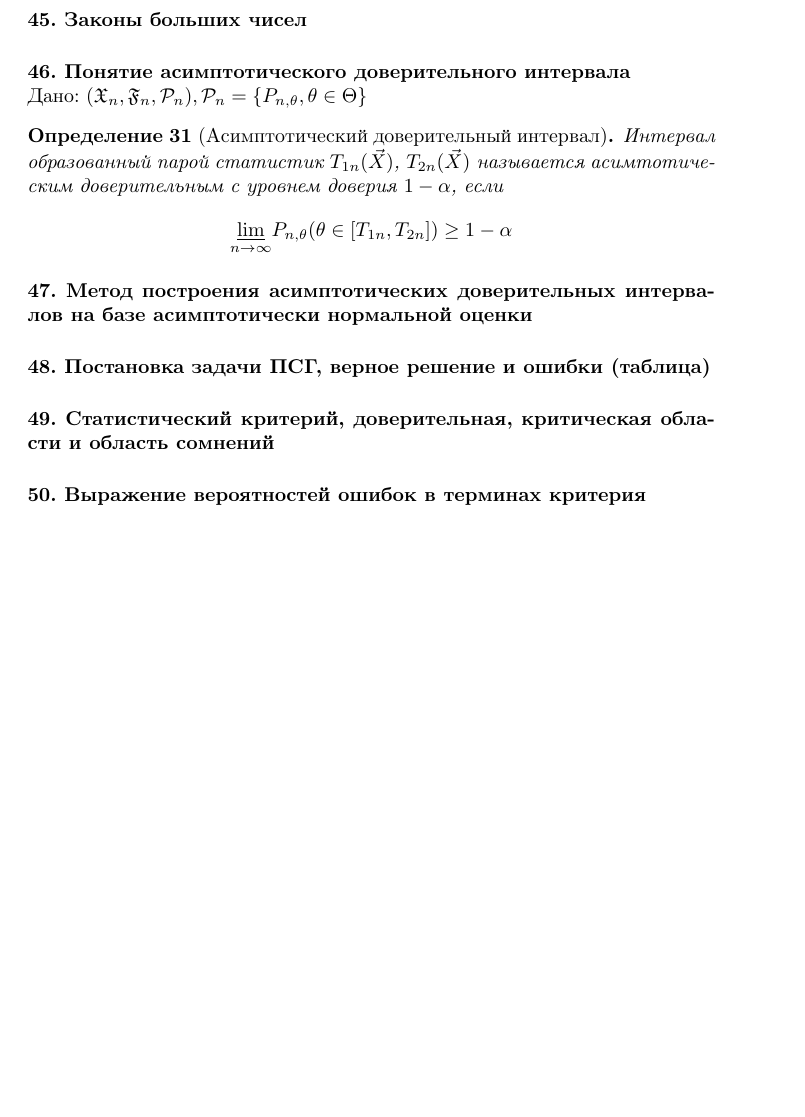
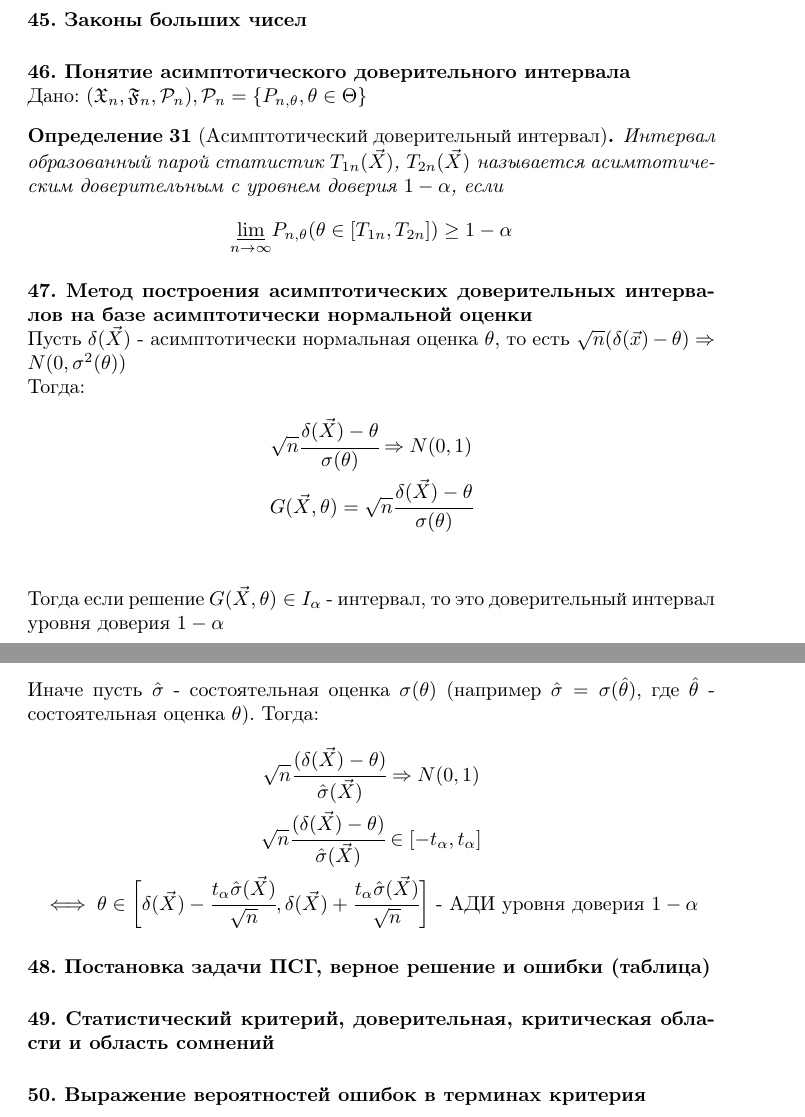
Before and after one commit to catam0rphism/matstat, a LaTeX document (definitions/definitions.tex): part of page 11 of 13 before the commit and two parts of pages 11 and 12 of 13 after it, the two joined at a grey line, cut so that both start at the same text, the shorter picture padded with empty space. Compiled offline with pdfLaTeX.

Commit message:
Add definition 47

```diff
--- a/definitions/definitions.tex
+++ b/definitions/definitions.tex
@@ -426,7 +426,20 @@ $$1-\alpha \approx P_F(\sqrt(n) \sup_x |F_n(x)-F(x)|<\alpha)={P_F(F_n(x)-\frac{x
 \end{definition}
 
 
-\paragraph{47. Метод построения асимптотических доверительных интервалов на базе асимптотически нормальной оценки}
+\paragraph{47. Метод построения асимптотических доверительных интервалов на базе асимптотически нормальной оценки} ~\\
+Пусть $\delta(\vec X)$ - асимптотически нормальная оценка $\theta$, то есть $\sqrt{n}(\delta(\vec x)-\theta)\Rightarrow N(0, \sigma^2(\theta))$\\
+Тогда:
+\begin{gather*}
+	\sqrt{n}\cfrac{\delta(\vec X) - \theta}{\sigma(\theta)} \Rightarrow N(0,1)\\
+	G(\vec X, \theta) = \sqrt{n}\cfrac{\delta(\vec X)-\theta}{\sigma(\theta)}\\
+\end{gather*}
+Тогда если решение $G(\vec X,\theta) \in I_\alpha$ - интервал, то это доверительный интервал уровня доверия $1-\alpha$\\
+Иначе пусть $\hat\sigma$ - состоятельная оценка $\sigma(\theta)$ (например $\hat\sigma=\sigma(\hat\theta)$, где $\hat\theta$ - состоятельная оценка $\theta$). Тогда:
+\begin{gather*}
+	\sqrt{n}\cfrac{(\delta(\vec X) - \theta)}{\hat\sigma(\vec X)} \Rightarrow N(0,1)\\
+	\sqrt{n}\cfrac{(\delta(\vec X) - \theta)}{\hat\sigma(\vec X)} \in [-t_\alpha, t_\alpha]\\
+	\iff \theta \in \bigg[\delta(\vec X) - \cfrac{t_\alpha\hat\sigma(\vec X)}{\sqrt{n}},\delta(\vec X) + \cfrac{t_\alpha\hat\sigma(\vec X)}{\sqrt{n}}\bigg]\text{ - АДИ уровня доверия } 1-\alpha
+\end{gather*}
 
 \paragraph{48. Постановка задачи ПСГ, верное решение и ошибки (таблица)}
 
```
Also changed, not shown: 1 other file.
